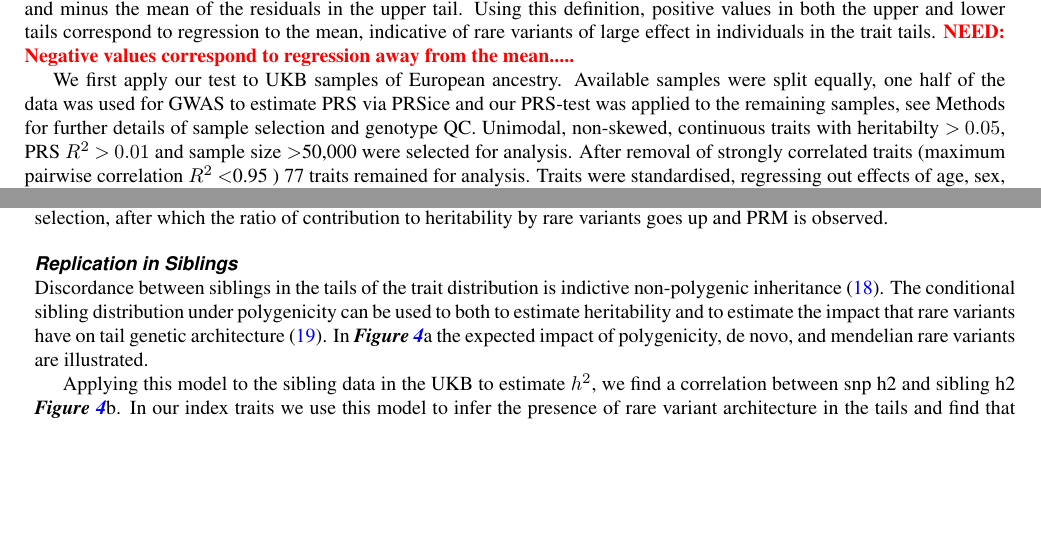
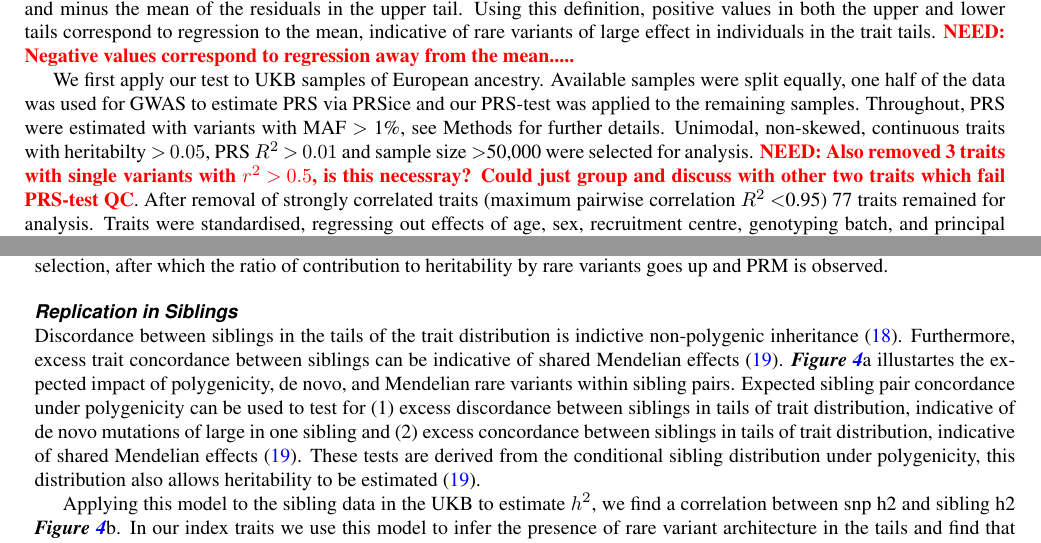
Before and after one commit to tadesouaiaia/tails-paper, a LaTeX document (src/tails.tex): two parts of pages 3 and 6 of 18, joined at a grey line, cut so that both start at the same text, the shorter picture padded with empty space. The pictures show the PDF file src/tails.pdf that the author committed with the source.

Commit message:
Results: Paras 1-3 of PRS-test and para 1 of siblings

```diff
--- a/src/tails.tex
+++ b/src/tails.tex
@@ -151,7 +151,7 @@ variants and the environment is not equal across the trait
 distribution \citep{bt_1, bt_2}.
 
 This negative correlation between effect size and minor allele
-frequency reflects the interplay between long term selection against
+frequency (MAF) reflects the interplay between long term selection against
 extreme trait values and the ability of mutant alleles with
 significant effects to escape this trend through chance or short term
 environmental changes. Recent or ongoing selection can leave distinct
@@ -238,9 +238,9 @@ correspond to regression away from the mean.....}
 We first apply our test to UKB samples of European ancestry.
 Available samples were split equally, one half of the data was used
 for GWAS to estimate PRS via PRSice and our PRS-test was applied to
-the remaining samples, see Methods for further details of sample
-selection and genotype QC. Unimodal, non-skewed, continuous traits
-with heritabilty $>0.05$, PRS $R^2>0.01$ and sample size $>$50,000
-were selected for analysis. After removal of strongly correlated
-traits (maximum pairwise correlation $R^2<$0.95 ) 77 traits remained
-for analysis. Traits were standardised, regressing out effects of age,
+the remaining samples. Throughout, PRS were estimated with variants
+with MAF $>$ 1\%, see Methods for further details. Unimodal,
+non-skewed, continuous traits with heritabilty $>0.05$, PRS $R^2>0.01$
+and sample size $>$50,000 were selected for analysis. \need{Also
+  removed 3 traits with single variants with $r^2>0.5$, is this
+  necessray? Could just group and discuss with other two traits which
@@ -421,11 +424,18 @@ of contribution to heritability by rare variants goes up and PRM is observed.
 
 \subsection*{\emph{Replication in Siblings}} ~\\
 Discordance between siblings in the tails of the trait distribution is
-indictive non-polygenic inheritance \cite{avi}.  The conditional
-sibling distribution under polygenicity can be used to both to estimate
-heritability and to estimate the impact that rare variants have on
-tail genetic architecture \cite{t_sibs}. In \fref{fig:sib}{a} the
-expected impact of polygenicity, de novo, and mendelian rare variants are illustrated.
+indictive non-polygenic inheritance \cite{avi}. Furthermore, excess
+trait concordance between siblings can be indicative of shared
+Mendelian effects \cite{t_sibs}. \fref{fig:sib}{a} illustartes the
+expected impact of polygenicity, de novo, and Mendelian rare variants
+within sibling pairs. Expected sibling pair concordance under
+polygenicity can be used to test for (1) excess discordance between
+siblings in tails of trait distribution, indicative of de novo
+mutations of large in one sibling and (2) excess concordance between
+siblings in tails of trait distribution, indicative of shared
+Mendelian effects \cite{t_sibs}. These tests are derived from the
+conditional sibling distribution under polygenicity, this distribution
+also allows heritability to be estimated \cite{t_sibs}.
 
 Applying this model to the sibling data in the UKB to estimate $h^2$,
 we find a correlation between snp h2 and sibling h2 \fref{fig:sib}{b}.
```
Also changed, not shown: src/tails.pdf, src/tails.tex (5 more changed lines), 2 other files.
